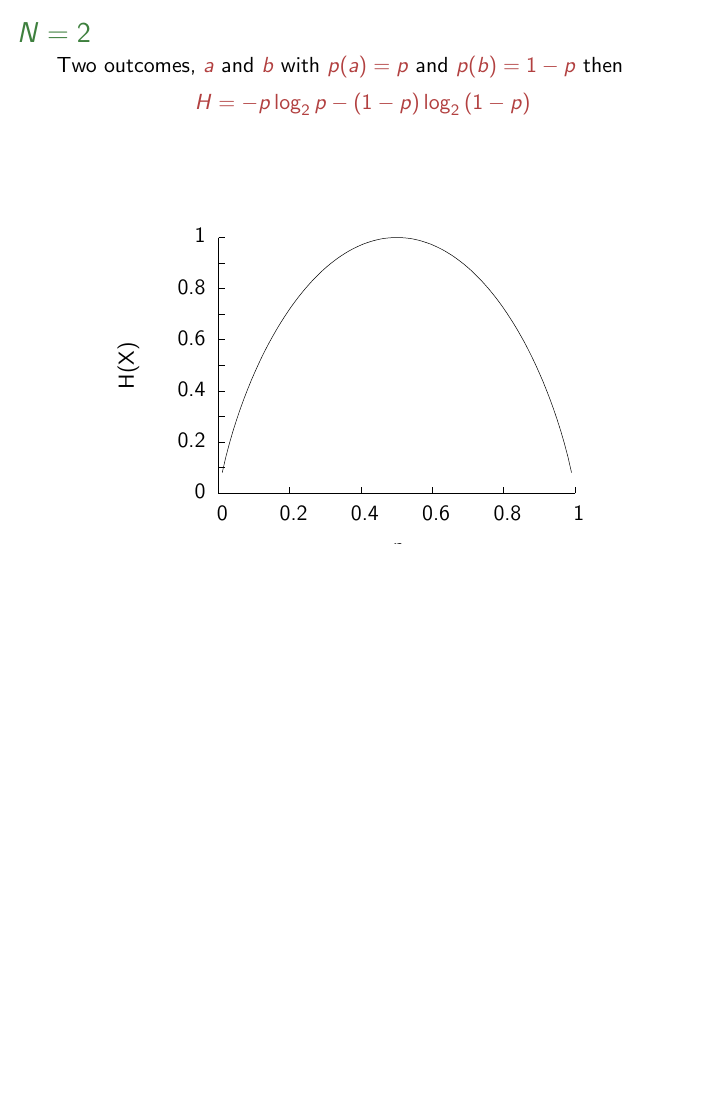
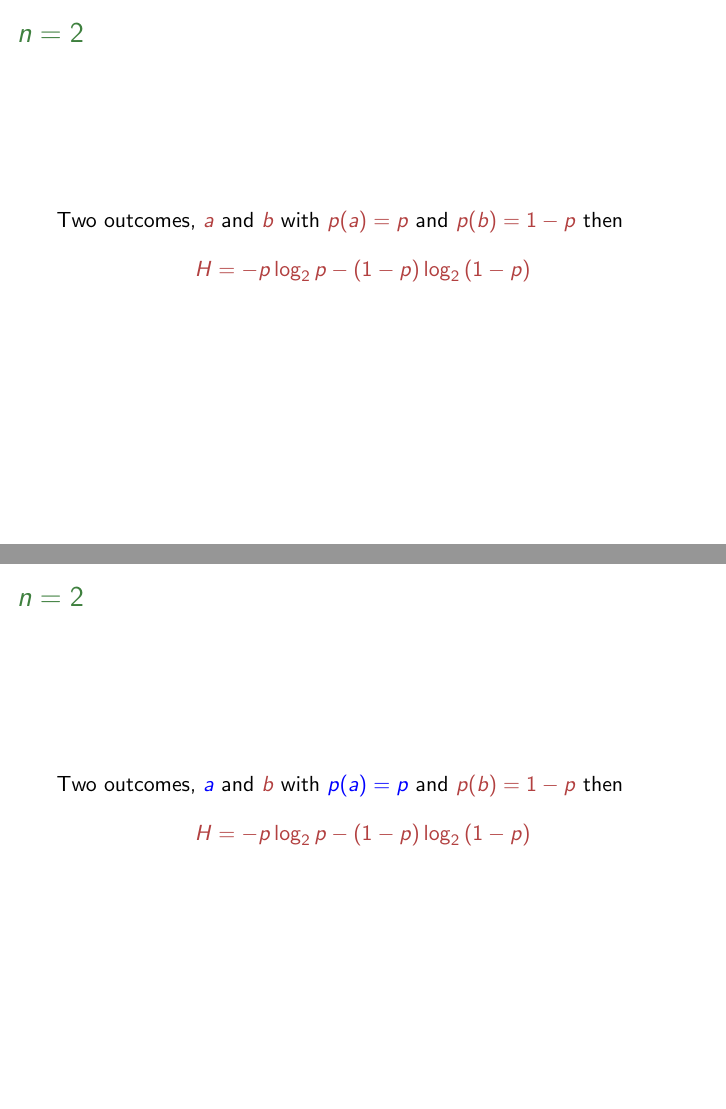
Before and after one commit to comsm0075/2020_21, LaTeX slides (1_information_theory/source_1d/1d_lecture2_slides.tex): page 16 of 46 before the commit and pages 16 and 17 of 50 after it, the two joined at a grey line, the shorter picture padded with empty space. Compiled offline with LaTeX, dvips and Ghostscript.

Commit message:
tweaks to l2 slides, some tidy up

```diff
--- a/1_information_theory/source_1d/1d_shannons_entropy.tex
+++ b/1_information_theory/source_1d/1d_lecture2_slides.tex
@@ -36,7 +36,7 @@
 \usetikzlibrary{arrows,decorations.markings,positioning}
 \usepackage{epstopdf}
 
-\title[1d Shannon's Entropy: lecture 2]{1d Shannon's Entropy: lecture 2}
+\title[Shannon's Entropy: lecture 2]{Information Theory lecture 2}
 \author{COMSM0075 Information Processing and Brain}
 \institute{\texttt{comsm0075.github.io}}
 \date{September 2020}
@@ -206,6 +206,6 @@ then, since \sm-\log_2(1/N)=log_2{N}\fm{}
   In fact, not proved here but not difficult to prove,
   \crish
   $$
-  0\le H(X) \le N
+  0\le H(X) \le n
   $$
   \cbla
@@ -215,3 +215,4 @@ then, since \sm-\log_2(1/N)=log_2{N}\fm{}
 \begin{frame}{bounds}
   \crish
   $$
+  0\le H(X) \le n
@@ -221,4 +221,26 @@ then, since \sm-\log_2(1/N)=log_2{N}\fm{}
   That what we want!
   \end{frame}
 
-\begin{frame}{$N=2$}
+
+\begin{frame}{$n=2$}
+Two outcomes, \sm a\fm{} and \sm b\fm{} with \sm p(a)=p\fm{} and
+\sm{}p(b)=1-p\fm{} then
+\crish
+$$
+H=-p\log_2{p}-(1-p)\log_2{(1-p)}
+$$
+\end{frame}
+
+
+\begin{frame}{$n=2$}
+Two outcomes, \sm \cblu{}a\fm{} and \sm b\fm{} with \sm \cblu{}p(a)=p\fm{} and
+\sm{}p(b)=1-p\fm{} then
+\crish
+$$
+H=-p\log_2{p}-(1-p)\log_2{(1-p)}
+$$
+\end{frame}
+
+
+\begin{frame}{$n=2$}
+Two outcomes, \sm a\fm{} and \sm \cblu{}b\fm{} with \sm p(a)=p\fm{} and
@@ -225,3 +256,4 @@ then, since \sm-\log_2(1/N)=log_2{N}\fm{}
+\begin{frame}{$n=2$}
 Two outcomes, \sm a\fm{} and \sm b\fm{} with \sm p(a)=p\fm{} and
 \sm{}p(b)=1-p\fm{} then
 \crish
```
Also changed, not shown: 1_information_theory/1b_lecture1_slides.pdf (renamed from 1_information_theory/1b_motivation_slides.pdf), 1_information_theory/1b_lecture1_slides.tex (renamed from 1_information_theory/source_1b/1b_motivation_slides.tex), 1_information_theory/1c_lecture1.txt (renamed from 1_information_theory/1c_motivation_lecture.txt), 1_information_theory/1d_lecture2_slides.pdf (added), 1_information_theory/1d_shannons_entropy.pdf (deleted), 1_information_theory/source_1d/1d_lecture2_slides.tex (30 more changed lines).
